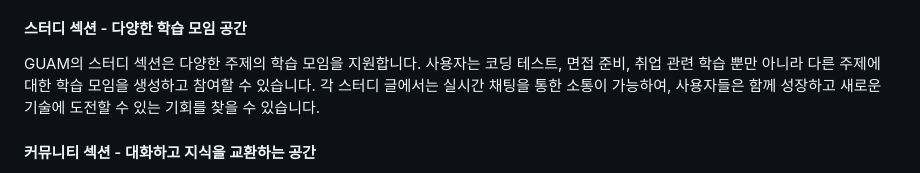
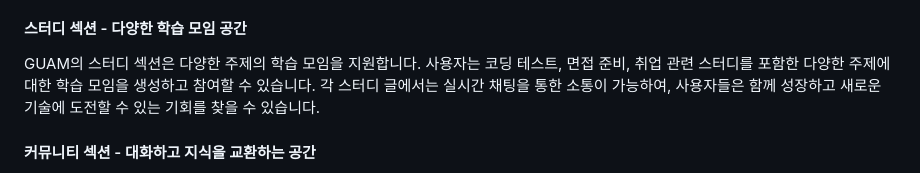
Before and after one commit to hansojin/guamSpring, a Markdown page: README.md, the part around the change. Drawn GitHub-style.

```diff
--- a/README.md
+++ b/README.md
@@ -24,7 +24,7 @@ GUAM의 신청 섹션은 프로젝트에 참여하고자 하는 사용자가 자
 
 #### 스터디 섹션 - 다양한 학습 모임 공간
 
-GUAM의 스터디 섹션은 다양한 주제의 학습 모임을 지원합니다. 사용자는 코딩 테스트, 면접 준비, 취업 관련 학습 뿐만 아니라 다른 주제에 대한 학습 모임을 생성하고 참여할 수 있습니다. 각 스터디 글에서는 실시간 채팅을 통한 소통이 가능하여, 사용자들은 함께 성장하고 새로운 기술에 도전할 수 있는 기회를 찾을 수 있습니다.
+GUAM의 스터디 섹션은 다양한 주제의 학습 모임을 지원합니다. 사용자는 코딩 테스트, 면접 준비, 취업 관련 스터디를 포함한 다양한 주제에 대한 학습 모임을 생성하고 참여할 수 있습니다. 각 스터디 글에서는 실시간 채팅을 통한 소통이 가능하여, 사용자들은 함께 성장하고 새로운 기술에 도전할 수 있는 기회를 찾을 수 있습니다.
 
 #### 커뮤니티 섹션 - 대화하고 지식을 교환하는 공간
 
```
